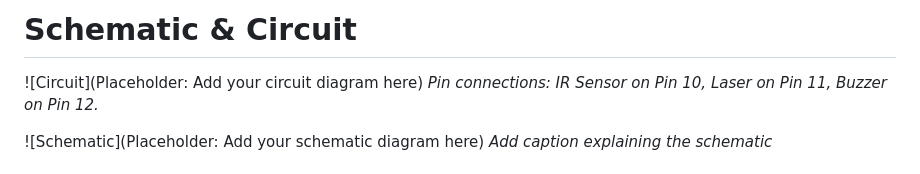
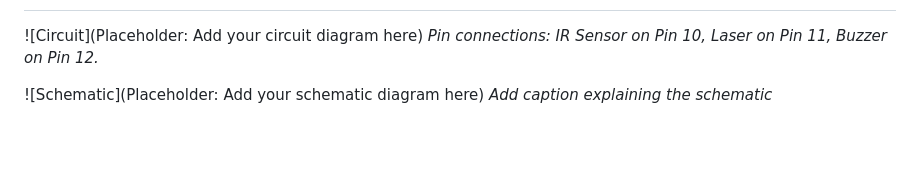
Before and after one commit to sanafathima-hoo/Operation-Maggie, a Markdown page: README.md, the part around one of its changes. GitHub-like rendering; blank space fills up the shorter version.

```diff
--- a/README.md
+++ b/README.md
@@ -70,5 +73,4 @@ For Hardware:
 
-# Schematic & Circuit
 ![Circuit](Placeholder: Add your circuit diagram here)
 *Pin connections: IR Sensor on Pin 10, Laser on Pin 11, Buzzer on Pin 12.*
 
```
Also changed, not shown: other parts of README.md (+3 -0 lines).
